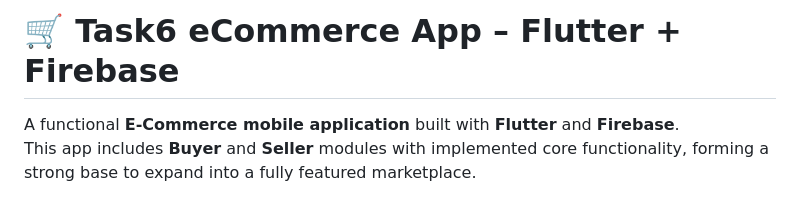
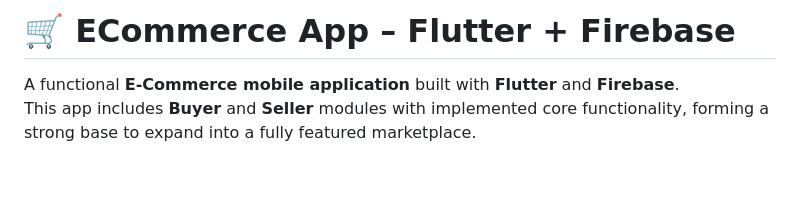
Before and after one commit to MaRyamFatima1120/BWF_Flutter, a Markdown page: task_6_ecommerce_app/README.md, the part around the change. Rendered like a GitHub page; blank space fills up the shorter version.

```diff
--- a/task_6_ecommerce_app/README.md
+++ b/task_6_ecommerce_app/README.md
@@ -1,4 +1,4 @@
-# 🛒 Task6 eCommerce App – Flutter + Firebase
+# 🛒 ECommerce App – Flutter + Firebase
 
 A functional **E-Commerce mobile application** built with **Flutter** and **Firebase**.
 This app includes **Buyer** and **Seller** modules with implemented core functionality, forming a strong base to expand into a fully featured marketplace.
```
